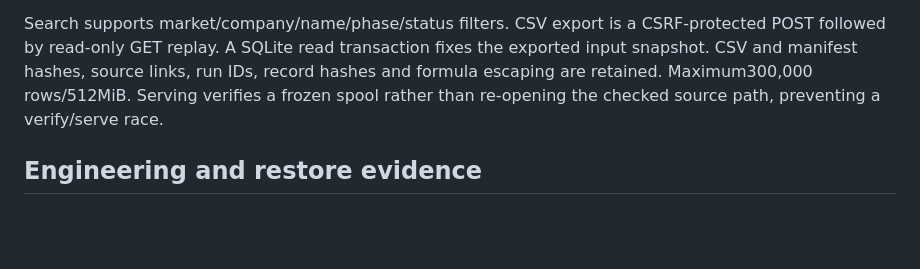
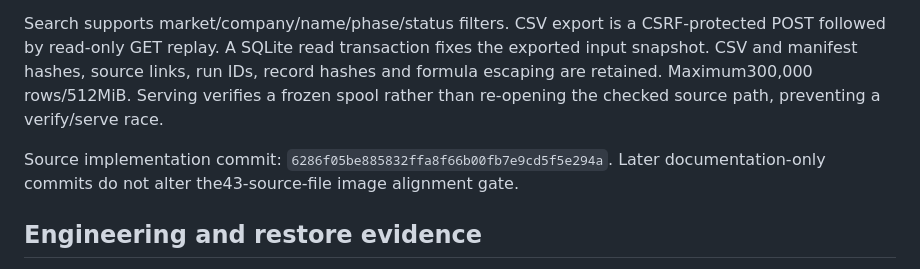
Before and after one commit to james-lebron2000/EmerisBiotech, a Markdown page: docs/MARKET_DISCLOSURES_ACCEPTANCE_2026-10-17.md, the part around the change. GitHub-like rendering; blank space fills up the shorter version.

Commit message:
docs: pin market disclosure acceptance to verified source

```diff
--- a/docs/MARKET_DISCLOSURES_ACCEPTANCE_2026-10-17.md
+++ b/docs/MARKET_DISCLOSURES_ACCEPTANCE_2026-10-17.md
@@ -30,6 +30,8 @@ With collection enabled and a worker running, directories are checked every24 ho
 
 Search supports market/company/name/phase/status filters. CSV export is a CSRF-protected POST followed by read-only GET replay. A SQLite read transaction fixes the exported input snapshot. CSV and manifest hashes, source links, run IDs, record hashes and formula escaping are retained. Maximum300,000 rows/512MiB. Serving verifies a frozen spool rather than re-opening the checked source path, preventing a verify/serve race.
 
+Source implementation commit: `6286f05be885832ffa8f66b00fb7e9cd5f5e294a`. Later documentation-only commits do not alter the43-source-file image alignment gate.
+
 ## Engineering and restore evidence
 
 - Complete macOS suite: **362 passed**, including Seatbelt sandbox execution, raw-write/network/secret denial, interruption and restore. Tests ran in the project's Python3.11 environment. An initial base-interpreter bootstrap failed to expose sandbox dependencies; a second bootstrap had the wrong prefix. Correct venv executable/prefix restored the intended test environment. A standard-library collector subprocess now skips unrelated editable site hooks, avoiding dependence on a removable disk.
```
